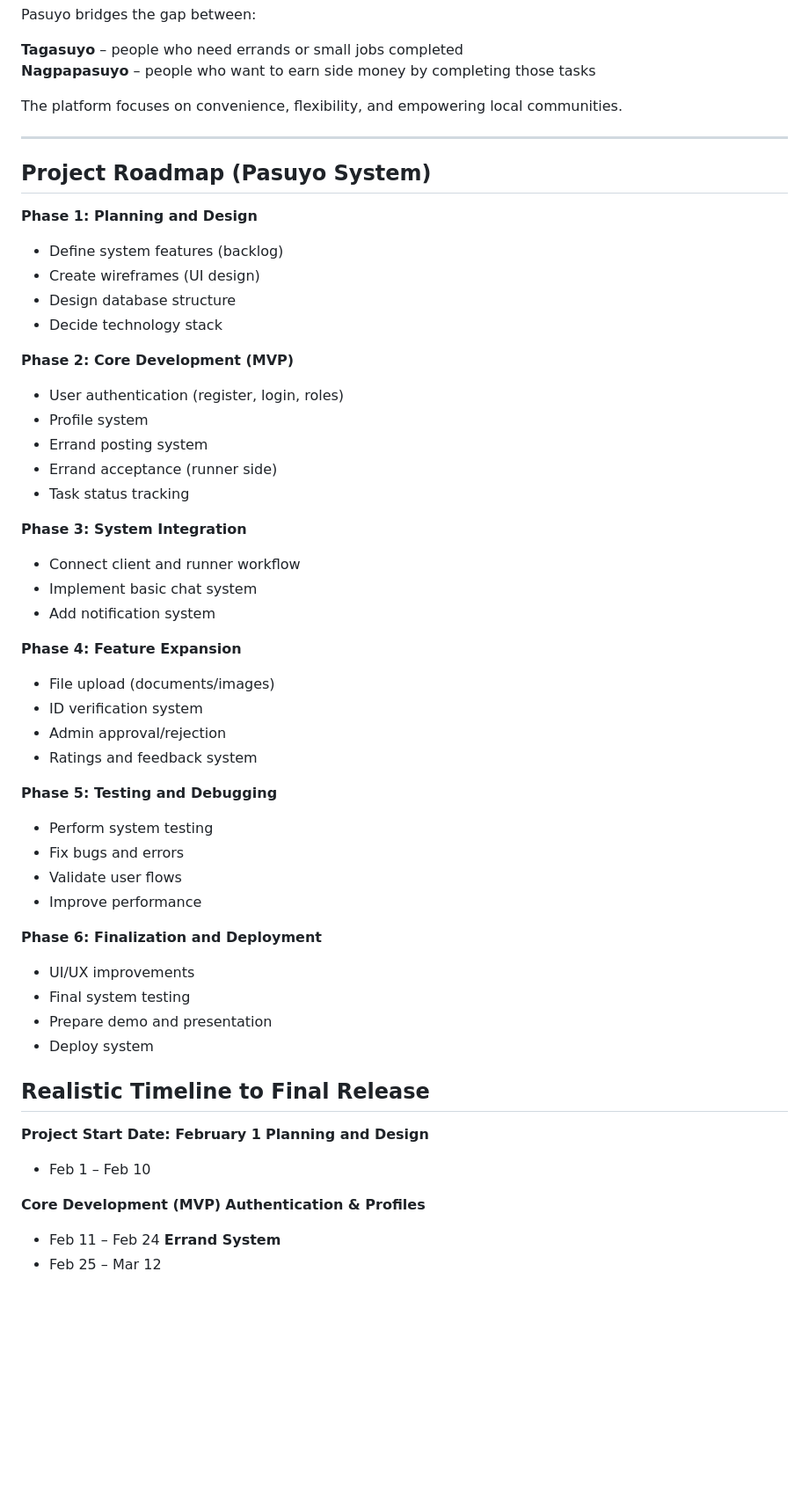
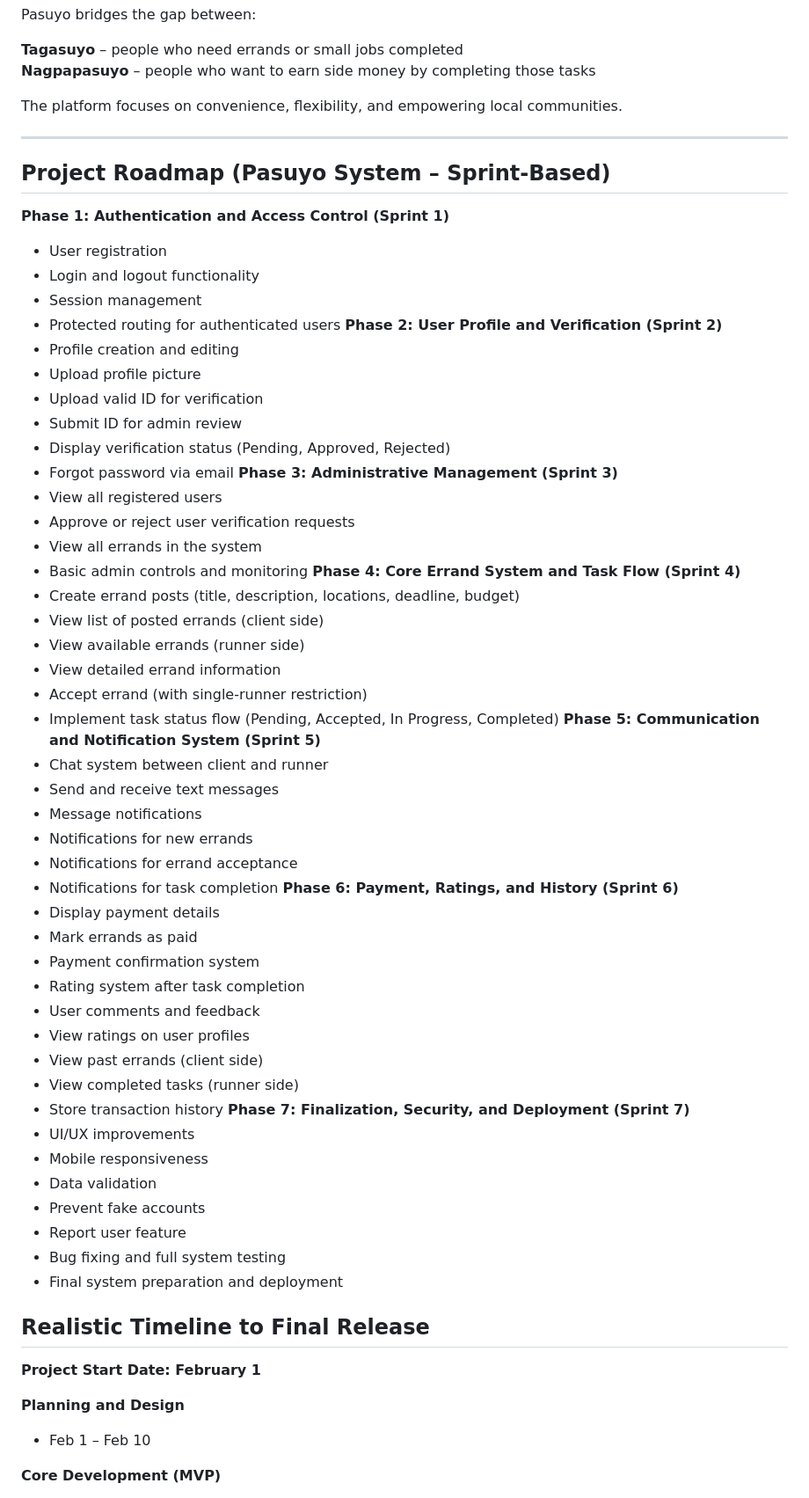
Before and after one commit to ZyrusAlvez/SE-HirayaSolutions-Pasuyo, a Markdown page: README.md, the part around one of its changes. Shown at 88% size. Rendered like a GitHub page; blank space fills up the shorter version.

Commit message:
Update README.md
updated the project roadmap and realistic timeline to release portion of the readme file.

```diff
--- a/README.md
+++ b/README.md
@@ -17,53 +17,64 @@ The platform focuses on convenience, flexibility, and empowering local communiti
 
 ---
 
-## Project Roadmap (Pasuyo System)
-
-**Phase 1: Planning and Design**
-- Define system features (backlog)
-- Create wireframes (UI design)
-- Design database structure
-- Decide technology stack
-
-**Phase 2: Core Development (MVP)**
-- User authentication (register, login, roles)
-- Profile system
-- Errand posting system
-- Errand acceptance (runner side)
-- Task status tracking
-
-**Phase 3: System Integration**
-- Connect client and runner workflow
-- Implement basic chat system
-- Add notification system
-
-**Phase 4: Feature Expansion**
-- File upload (documents/images)
-- ID verification system
-- Admin approval/rejection
-- Ratings and feedback system
-
-**Phase 5: Testing and Debugging**
-- Perform system testing
-- Fix bugs and errors
-- Validate user flows
-- Improve performance
-
-**Phase 6: Finalization and Deployment**
+## Project Roadmap (Pasuyo System – Sprint-Based)
+**Phase 1: Authentication and Access Control (Sprint 1)**
+- User registration
+- Login and logout functionality
+- Session management
+- Protected routing for authenticated users
+**Phase 2: User Profile and Verification (Sprint 2)**
+- Profile creation and editing
+- Upload profile picture
+- Upload valid ID for verification
+- Submit ID for admin review
+- Display verification status (Pending, Approved, Rejected)
+- Forgot password via email
+**Phase 3: Administrative Management (Sprint 3)**
+- View all registered users
+- Approve or reject user verification requests
+- View all errands in the system
+- Basic admin controls and monitoring
+**Phase 4: Core Errand System and Task Flow (Sprint 4)**
+- Create errand posts (title, description, locations, deadline, budget)
+- View list of posted errands (client side)
+- View available errands (runner side)
+- View detailed errand information
+- Accept errand (with single-runner restriction)
+- Implement task status flow (Pending, Accepted, In Progress, Completed)
+**Phase 5: Communication and Notification System (Sprint 5)**
+- Chat system between client and runner
+- Send and receive text messages
+- Message notifications
+- Notifications for new errands
+- Notifications for errand acceptance
+- Notifications for task completion
+**Phase 6: Payment, Ratings, and History (Sprint 6)**
+- Display payment details
+- Mark errands as paid
+- Payment confirmation system
+- Rating system after task completion
+- User comments and feedback
+- View ratings on user profiles
+- View past errands (client side)
+- View completed tasks (runner side)
+- Store transaction history
+**Phase 7: Finalization, Security, and Deployment (Sprint 7)**
 - UI/UX improvements
-- Final system testing
-- Prepare demo and presentation
-- Deploy system
+- Mobile responsiveness
+- Data validation
+- Prevent fake accounts
+- Report user feature
+- Bug fixing and full system testing
+- Final system preparation and deployment
 
 ## Realistic Timeline to Final Release
 
 **Project Start Date: February 1**
+
 **Planning and Design**
+
 - Feb 1 – Feb 10
 
 **Core Development (MVP)**
-**Authentication & Profiles**
-- Feb 11 – Feb 24
-**Errand System**
-- Feb 25 – Mar 12
 
```
Also changed, not shown: other parts of README.md (+35 -9 lines).
